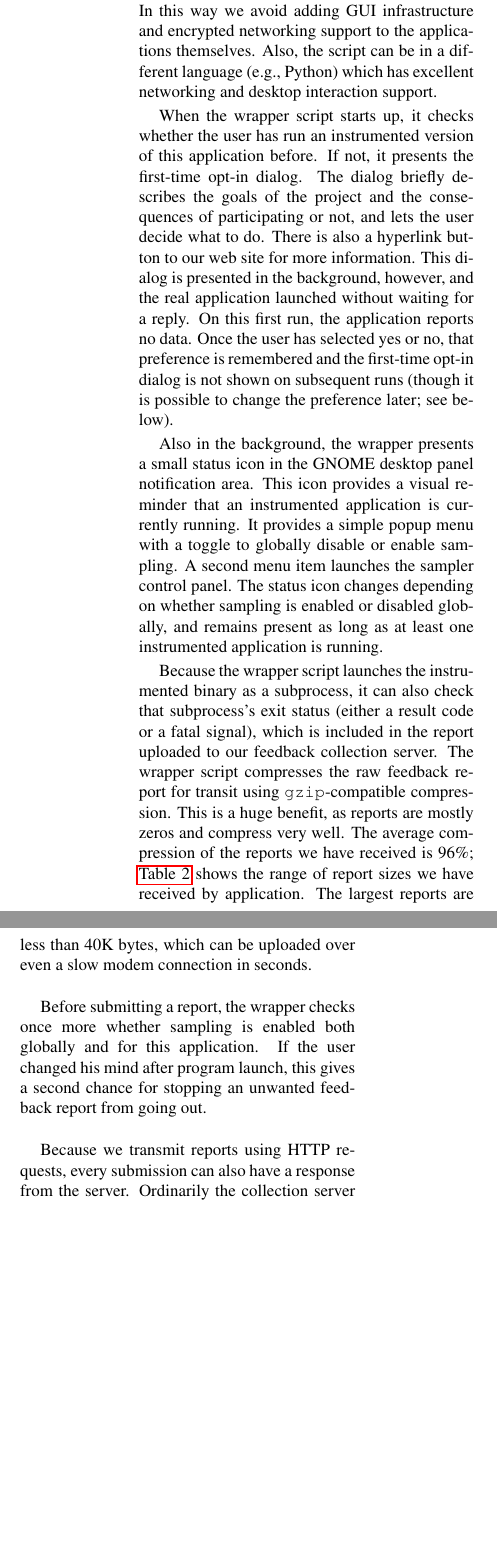
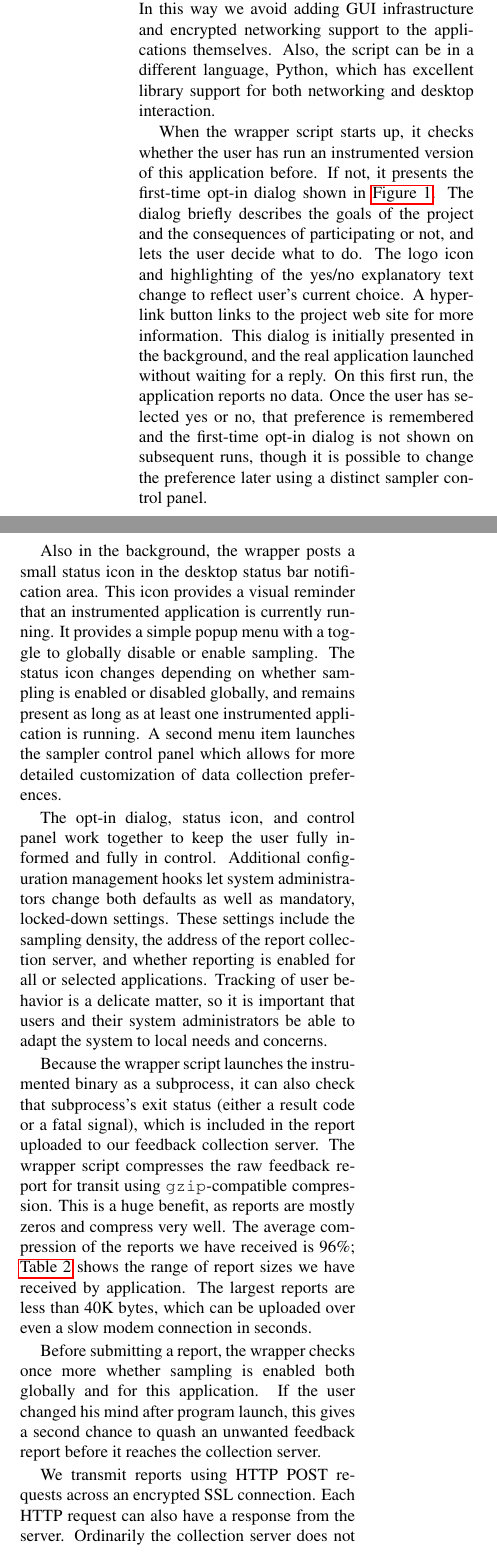
Before and after one commit to liblit/cbiexp, a LaTeX paper (ramss-2004/master.tex): two parts of the columns of page 4 of 6, joined at a grey line, cut so that both start at the same text, the shorter picture padded with empty space. Compiled offline with pdfLaTeX; a LaTeX package or settings file that is missing is left out.

Commit message:
Add a screen shot of our first-time opt-in dialog.  Expound a bit more about the client GUI tools and configuration hooks.

```diff
--- a/ramss-2004/master.tex
+++ b/ramss-2004/master.tex
@@ -2,9 +2,11 @@
 
 \usepackage{amsfonts}
 \usepackage{amsmath}
+\usepackage{graphicx}
 \usepackage{ieee}
 \usepackage{mailto}
 \usepackage{nicefrac}
+\usepackage{subfigure}
 \usepackage{url}
 \usepackage{xspace}
 
@@ -282,5 +284,6 @@ application, packages it for transit, and sends it to the report
 collection server along with other information such as program
 outcome.  In this way we avoid adding GUI infrastructure and
 encrypted networking support to the applications themselves.
-Also, the script can be in a different language (e.g., Python)
-which has excellent networking and desktop interaction support.
+Also, the script can be in a different language, Python,
+which has excellent library support for both networking and desktop
+interaction.
@@ -287,25 +295,40 @@ which has excellent networking and desktop interaction support.
+  \label{first-time}
+\end{figure}
 
 When the wrapper script starts up, it checks whether the user has run
 an instrumented version of this application before.  If not, it
-presents the first-time opt-in dialog.  The dialog briefly describes the
-goals of the project and the consequences of participating or not, and
-lets the user decide what to do.  There is also a hyperlink button to
-our web site for more information.  This dialog is presented in the
-background, however, and the real application launched without waiting
-for a reply.  On this first run, the application
-reports no data.
-Once the user has selected yes or no, that preference is
-remembered and the first-time opt-in dialog is not shown on subsequent
-runs (though it is possible to change the preference later; see below).
+presents the first-time opt-in dialog shown in
+\autoref{first-time}. The dialog briefly describes the goals of the
+project and the consequences of participating or not, and lets the
+user decide what to do.  The logo icon and highlighting of the yes/no
+explanatory text change to reflect user's current choice.  A hyperlink
+button links to the project web site for more information.  This
+dialog is initially presented in the background, and the real
+application launched without waiting for a reply.  On this first run,
+the application reports no data. Once the user has selected yes or no,
+that preference is remembered and the first-time opt-in dialog is not
+shown on subsequent runs, though it is possible to change the
+preference later using a distinct sampler control panel.
 
-Also in the background, the wrapper presents a small status icon in
-the GNOME desktop panel notification area.  This icon provides a
-visual reminder that an instrumented application is currently running.
-It provides a simple popup menu with a toggle to globally disable or
-enable sampling.  A second menu item launches the sampler control
-panel.  The status icon changes depending on whether sampling is
-enabled or disabled globally, and remains present as long as at least
-one instrumented application is running.
+Also in the background, the wrapper posts a small status icon in
+the desktop status bar notification area.  This icon provides a
+visual reminder that an instrumented application is currently
+running. It provides a simple popup menu with a toggle to globally
+disable or enable sampling.  The status icon changes depending on
+whether sampling is enabled or disabled globally, and remains present
+as long as at least one instrumented application is running.  A second
+menu item launches the sampler control panel which allows for
+more detailed customization of data collection preferences.
+
+The opt-in dialog, status icon, and control panel work together to
+keep the user fully informed and fully in control.  Additional
+configuration management hooks let system administrators change both
+defaults as well as mandatory, locked-down settings.  These settings
+include the sampling density, the address of the report collection
+server, and whether reporting is enabled for all or selected
+applications.  Tracking of user behavior is a delicate matter, so it
+is important that users and their system administrators be able to
+adapt the system to local needs and concerns.
 
 Because the wrapper script launches the instrumented binary as a
 subprocess, it can also check that subprocess's exit status (either a
@@ -322,15 +345,17 @@ over even a slow modem connection in seconds.
 Before submitting a report, the wrapper checks once more whether
 sampling is enabled both globally and for this application.  If the
 user changed his mind after program launch, this gives a second chance
-for stopping an unwanted feedback report from going out.
+to quash an unwanted feedback report before it reaches the collection
+server.
 
-Because we transmit reports using HTTP requests, every submission
-can also have a response from the server.
+We transmit reports using HTTP POST requests across an encrypted SSL
+connection.  Each HTTP request can also have a response from the server.
 Ordinarily the collection server does not give any response beyond a
 success code.  However, if the server does give a response, the
 wrapper script receives it and presents it to the user as an HTML
 page.  This feature might be used, for example, if a critical security
 issue were found requiring immediate upgrades.
+
 The HTTP reply can also include a few special reply headers which
 update the local sampling configuration on the client.  We have the
 ability to promote a different destination URL for future reports,
```
Also changed, not shown: ramss-2004/first-time.png (added), ramss-2004/master.tex (7 more changed lines), 2 other files.
